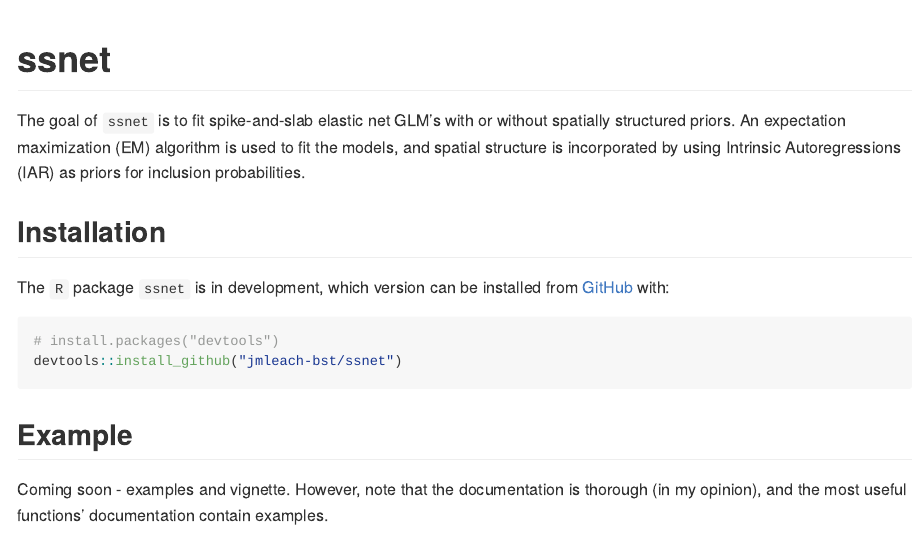
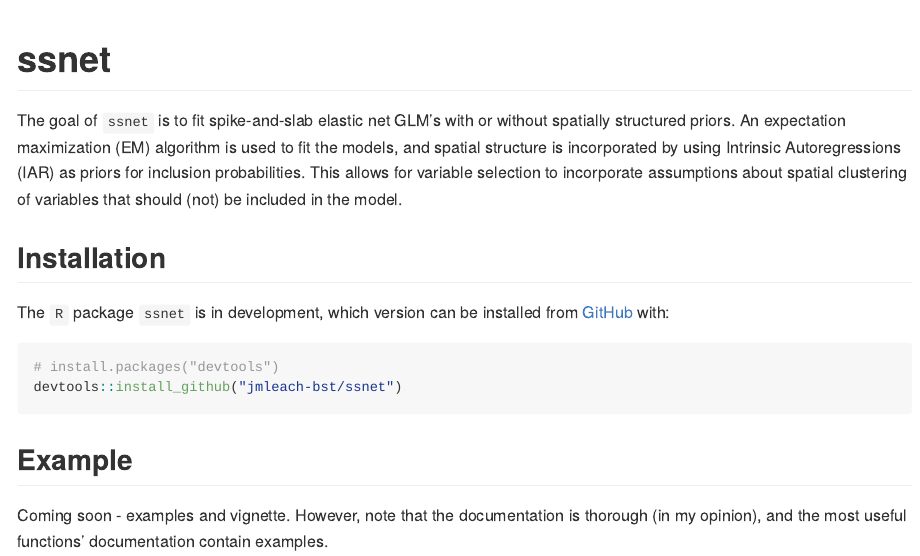
Before and after one commit to jmleach-bst/ssnet, an R Markdown document (README.Rmd): the page in a window 1100 px wide, from its top. The pictures show the output file README.md that the author committed with the source, drawn offline in the style of GitHub; badge pictures from the web are left out.

Commit message:
Additional details added

```diff
--- a/README.Rmd
+++ b/README.Rmd
@@ -24,7 +25,7 @@ usethis::use_lifecycle_badge("maturing")
 [![Travis build status](https://travis-ci.org/jmleach-bst/ssnet.svg?branch=master)](https://travis-ci.org/jmleach-bst/ssnet)
 <!-- badges: end -->
 
-The goal of `ssnet` is to fit spike-and-slab elastic net GLM's with or without spatially structured priors. An expectation maximization (EM) algorithm is used to fit the models, and spatial structure is incorporated by using Intrinsic Autoregressions (IAR) as priors for inclusion probabilities.
+The goal of `ssnet` is to fit spike-and-slab elastic net GLM's with or without spatially structured priors. An expectation maximization (EM) algorithm is used to fit the models, and spatial structure is incorporated by using Intrinsic Autoregressions (IAR) as priors for inclusion probabilities. This allows for variable selection to incorporate assumptions about spatial clustering of variables that should (not) be included in the model.
 
 ## Installation
 
```
Also changed, not shown: README.md, README.Rmd (1 more changed lines).
